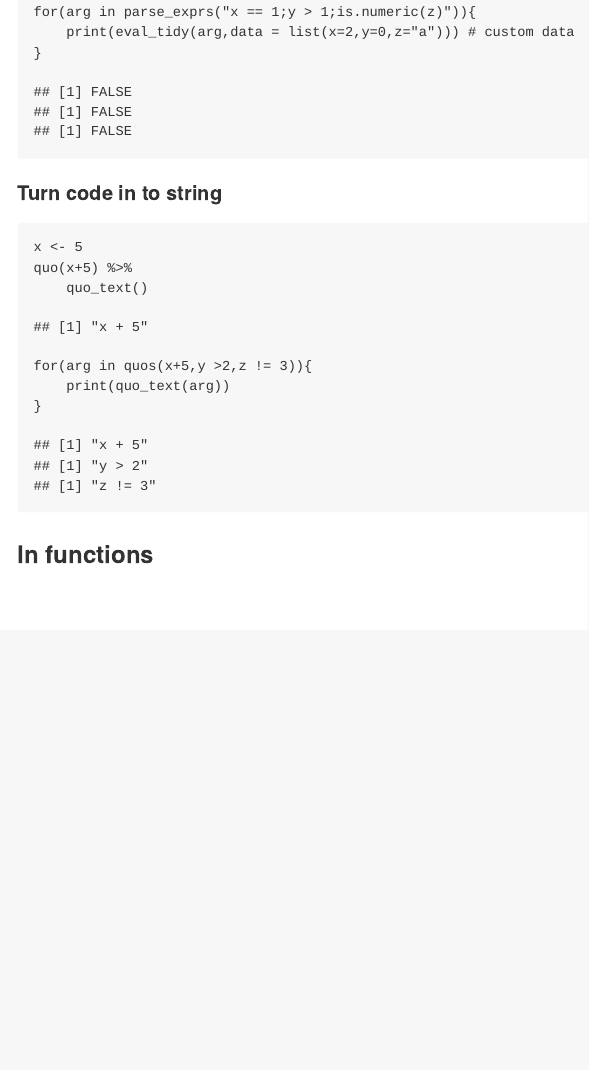
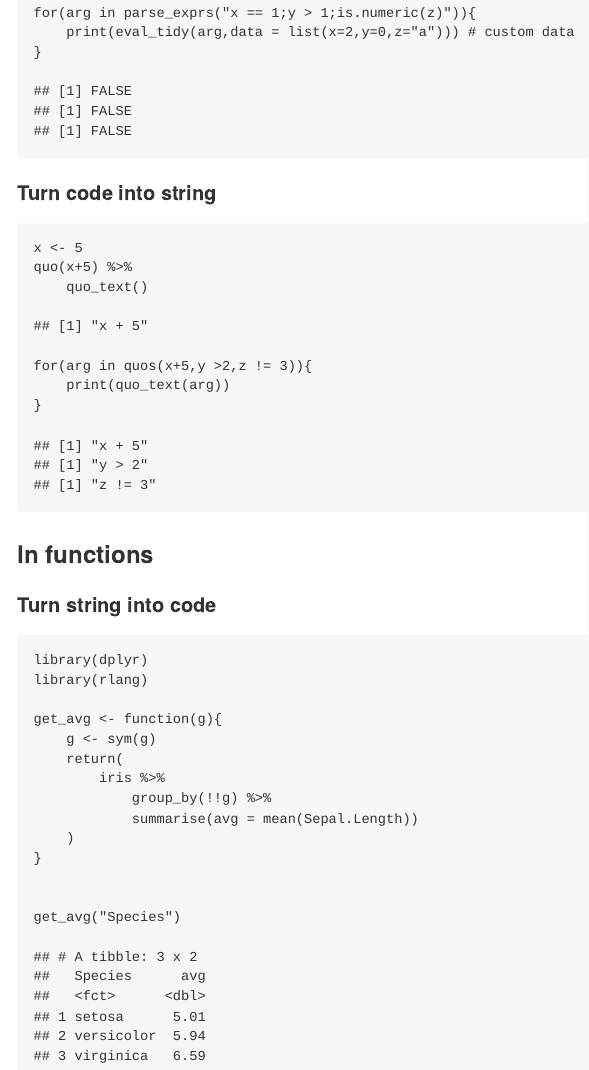
Before and after one commit to yusuzech/tidyverse_notes, an R Markdown document (dplyr/README.Rmd): the page in a window 1100 px wide, from 3350 px down before the commit and from 3590 px down after it, so that both start at the same text. The pictures show the output file dplyr/README.md that the author committed with the source, drawn offline in the style of GitHub.

Commit message:
string to variable in function

````diff
--- a/dplyr/README.Rmd
+++ b/dplyr/README.Rmd
@@ -121,7 +122,7 @@ for(arg in parse_exprs("x == 1;y > 1;is.numeric(z)")){
 
 ```
 
-#### Turn code in to string
+#### Turn code into string
 
 ```{r}
 x <- 5
@@ -136,3 +137,22 @@ for(arg in quos(x+5,y >2,z != 3)){
 
 
 ### In functions
+
+#### Turn string into code
+
+```{r}
+library(dplyr)
+library(rlang)
+
+get_avg <- function(g){
+    g <- sym(g)
+    return(
+        iris %>%
+            group_by(!!g) %>%
+            summarise(avg = mean(Sepal.Length))
+    )
+}
+
+
+get_avg("Species")
+```
````
Also changed, not shown: dplyr/README.md, dplyr/README.Rmd (1 more changed lines).
